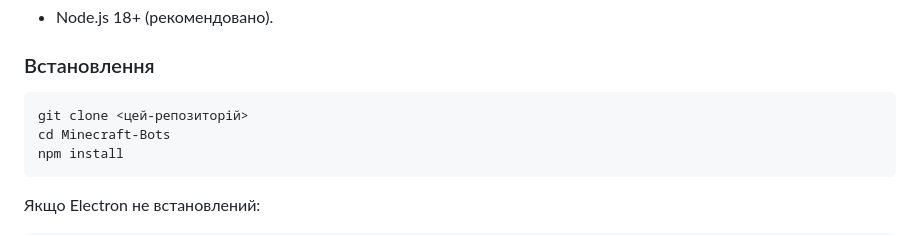
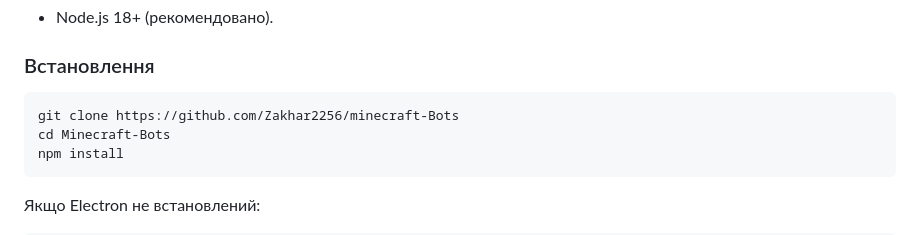
Before and after one commit to zhrom/minecraft-Bots, a Markdown page: README.md, the part around the change. Rendered like a GitHub page.

Commit message:
Update clone command with correct repository URL

````diff
--- a/README.md
+++ b/README.md
@@ -24,7 +24,7 @@
 ### Встановлення
 
 ```bash
-git clone <цей-репозиторій>
+git clone https://github.com/Zakhar2256/minecraft-Bots
 cd Minecraft-Bots
 npm install
 ```
````
